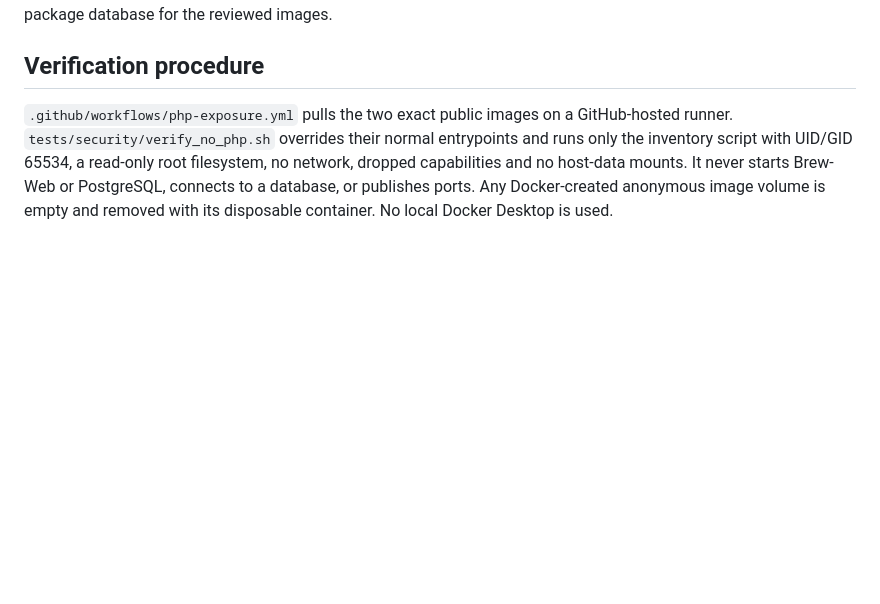
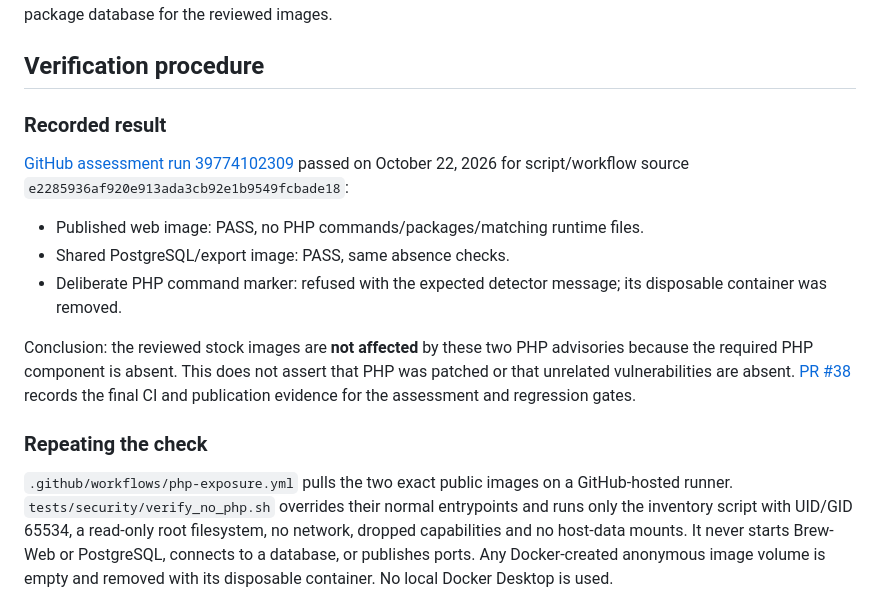
Before and after one commit to anndrox/brew-web, a Markdown page: docs/security/php-2026-10.md, the part around the change. Rendered like a GitHub page; blank space fills up the shorter version.

Commit message:
Record successful digest-pinned PHP absence assessment

```diff
--- a/docs/security/php-2026-10.md
+++ b/docs/security/php-2026-10.md
@@ -34,6 +34,25 @@ An SBOM alone can be incomplete, so the runner also checks the actual filesystem
 and installed package database for the reviewed images.
 
 ## Verification procedure
+
+### Recorded result
+
+[GitHub assessment run 39774102309](https://github.com/anndrox/brew-web/actions/runs/39774102309)
+passed on October 22, 2026 for script/workflow source
+`e2285936af920e913ada3cb92e1b9549fcbade18`:
+
+- Published web image: PASS, no PHP commands/packages/matching runtime files.
+- Shared PostgreSQL/export image: PASS, same absence checks.
+- Deliberate PHP command marker: refused with the expected detector message;
+  its disposable container was removed.
+
+Conclusion: the reviewed stock images are **not affected** by these two PHP
+advisories because the required PHP component is absent. This does not assert
+that PHP was patched or that unrelated vulnerabilities are absent.
+[PR #38](https://github.com/anndrox/brew-web/pull/38) records the final CI and
+publication evidence for the assessment and regression gates.
+
+### Repeating the check
 
 `.github/workflows/php-exposure.yml` pulls the two exact public images on a
 GitHub-hosted runner. `tests/security/verify_no_php.sh` overrides their normal
```
